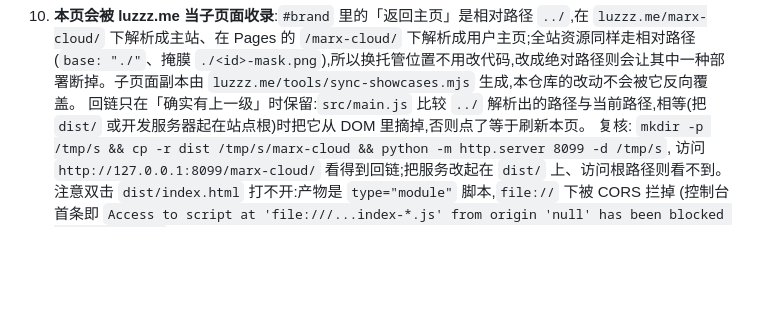
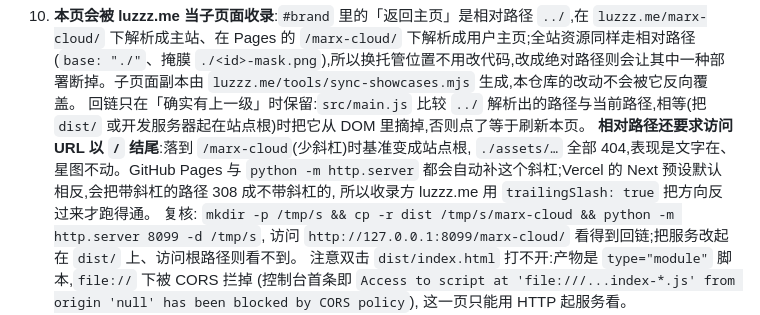
Before and after one commit to Luz7818/marx-cloud, a Markdown page: AGENTS.md, the part around the change. Rendered like a GitHub page; blank space fills up the shorter version.

Commit message:
docs: 记下「相对路径要求 URL 以斜杠结尾」这条硬约束，以及各托管平台的重定向方向

```diff
--- a/AGENTS.md
+++ b/AGENTS.md
@@ -119,6 +119,10 @@ Vite 5 + 原生 ES Module + three.js 的单页 WebGL 作品:1041 句语录渲染
 10. **本页会被 luzzz.me 当子页面收录**:`#brand` 里的「返回主页」是相对路径 `../`,在 `luzzz.me/marx-cloud/` 下解析成主站、在 Pages 的 `/marx-cloud/` 下解析成用户主页;全站资源同样走相对路径(`base: "./"`、掩膜 `./<id>-mask.png`),所以换托管位置不用改代码,改成绝对路径则会让其中一种部署断掉。子页面副本由 `luzzz.me/tools/sync-showcases.mjs` 生成,本仓库的改动不会被它反向覆盖。
     回链只在「确实有上一级」时保留:`src/main.js` 比较 `../` 解析出的路径与当前路径,相等(把 `dist/`
     或开发服务器起在站点根)时把它从 DOM 里摘掉,否则点了等于刷新本页。
+    **相对路径还要求访问 URL 以 `/` 结尾**:落到 `/marx-cloud`(少斜杠)时基准变成站点根,
+    `./assets/…` 全部 404,表现是文字在、星图不动。GitHub Pages 与 `python -m http.server`
+    都会自动补这个斜杠;Vercel 的 Next 预设默认相反,会把带斜杠的路径 308 成不带斜杠的,
+    所以收录方 luzzz.me 用 `trailingSlash: true` 把方向反过来才跑得通。
     复核: `mkdir -p /tmp/s && cp -r dist /tmp/s/marx-cloud && python -m http.server 8099 -d /tmp/s`,
     访问 `http://127.0.0.1:8099/marx-cloud/` 看得到回链;把服务改起在 `dist/` 上、访问根路径则看不到。
     注意双击 `dist/index.html` 打不开:产物是 `type="module"` 脚本,`file://` 下被 CORS 拦掉
```
